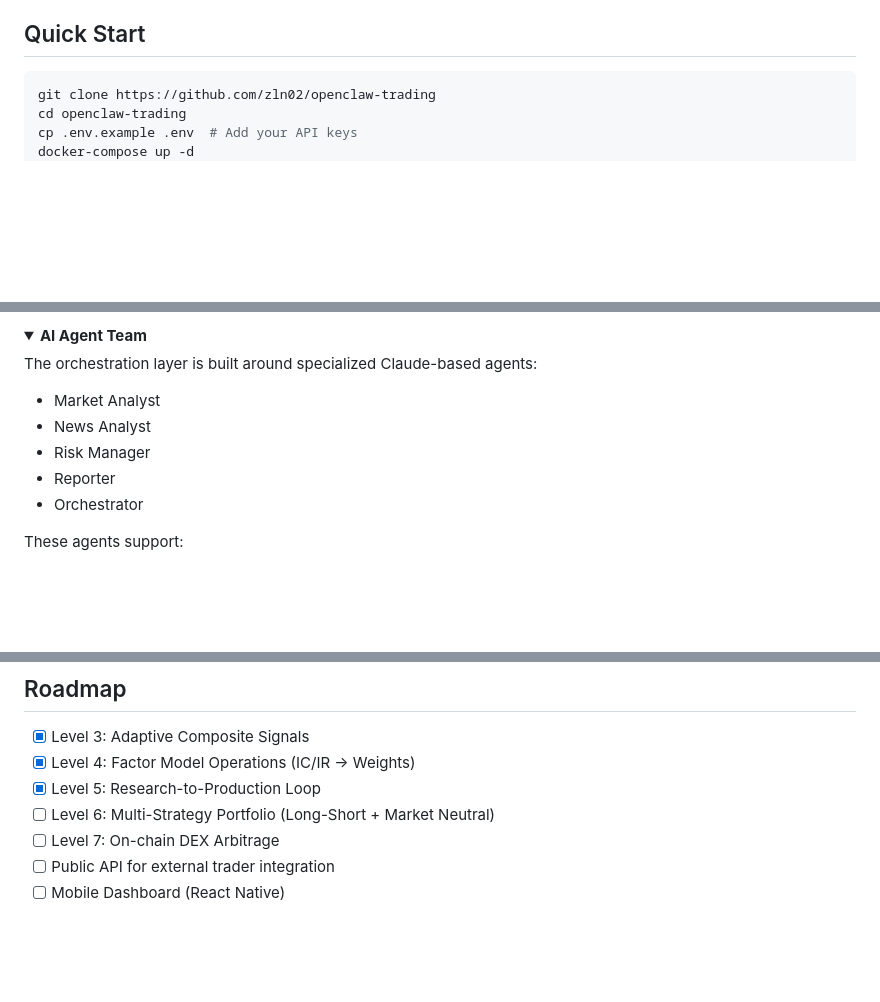
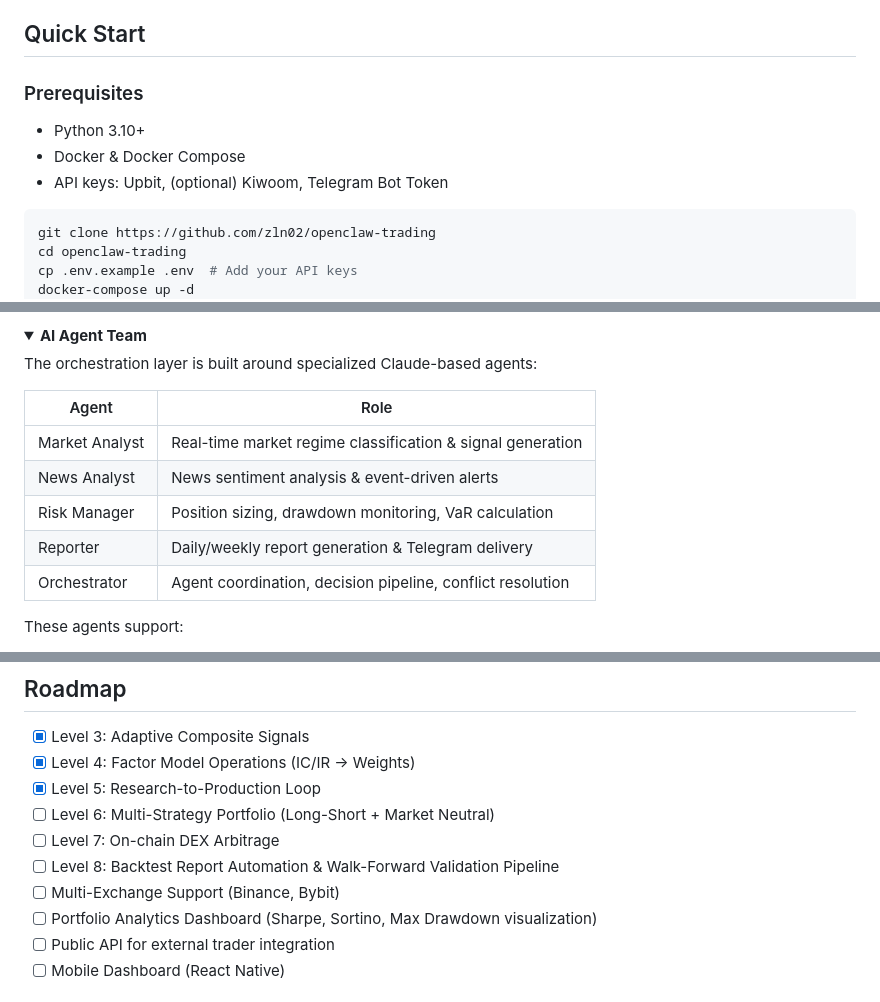
Before and after one commit to zln02/openclaw-trading, a Markdown page: README.md, 3 parts joined by grey strips. Rendered like a GitHub page; folded sections open; blank space fills up the shorter version.

Commit message:
Update README architecture and roadmap

````diff
--- a/README.md
+++ b/README.md
@@ -45,6 +48,12 @@
 <!-- 📸 SCREENSHOT: US 주식 탭. 시장지수 카드 + 모멘텀 랭킹 테이블 + DRY-RUN 포지션이 보이게 캡처. 1280x720 -->
 
 ## Quick Start
+
+### Prerequisites
+
+- Python 3.10+
+- Docker & Docker Compose
+- API keys: Upbit, (optional) Kiwoom, Telegram Bot Token
 
 ```bash
 git clone https://github.com/zln02/openclaw-trading
@@ -115,11 +124,13 @@ Road-tested workflow in the repo:
 
 The orchestration layer is built around specialized Claude-based agents:
 
-- Market Analyst
-- News Analyst
-- Risk Manager
-- Reporter
-- Orchestrator
+| Agent | Role |
+|-------|------|
+| Market Analyst | Real-time market regime classification & signal generation |
+| News Analyst | News sentiment analysis & event-driven alerts |
+| Risk Manager | Position sizing, drawdown monitoring, VaR calculation |
+| Reporter | Daily/weekly report generation & Telegram delivery |
+| Orchestrator | Agent coordination, decision pipeline, conflict resolution |
 
 These agents support:
 
@@ -296,6 +369,9 @@ ORC --> BTC
 - [x] Level 5: Research-to-Production Loop
 - [ ] Level 6: Multi-Strategy Portfolio (Long-Short + Market Neutral)
 - [ ] Level 7: On-chain DEX Arbitrage
+- [ ]  Level 8: Backtest Report Automation & Walk-Forward Validation Pipeline
+- [ ]  Multi-Exchange Support (Binance, Bybit)
+- [ ]  Portfolio Analytics Dashboard (Sharpe, Sortino, Max Drawdown visualization)
 - [ ] Public API for external trader integration
 - [ ] Mobile Dashboard (React Native)
 
````
Also changed, not shown: other parts of README.md (+65 -0 lines).
